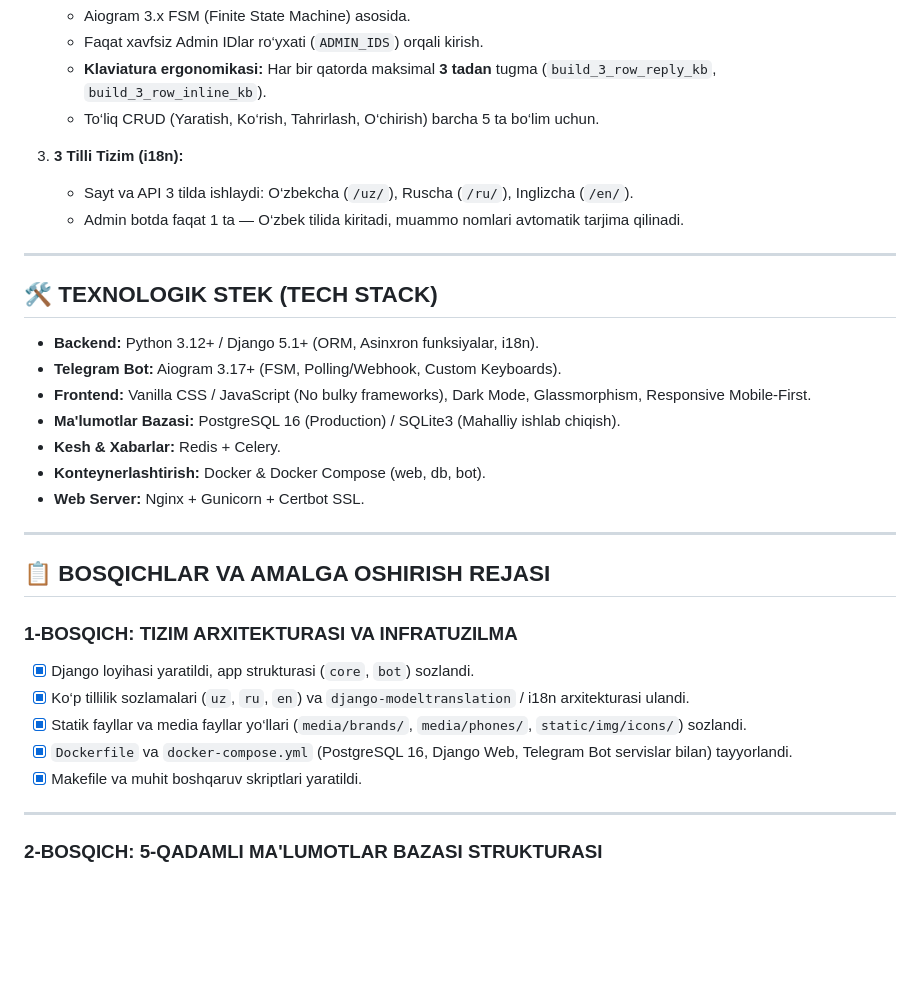
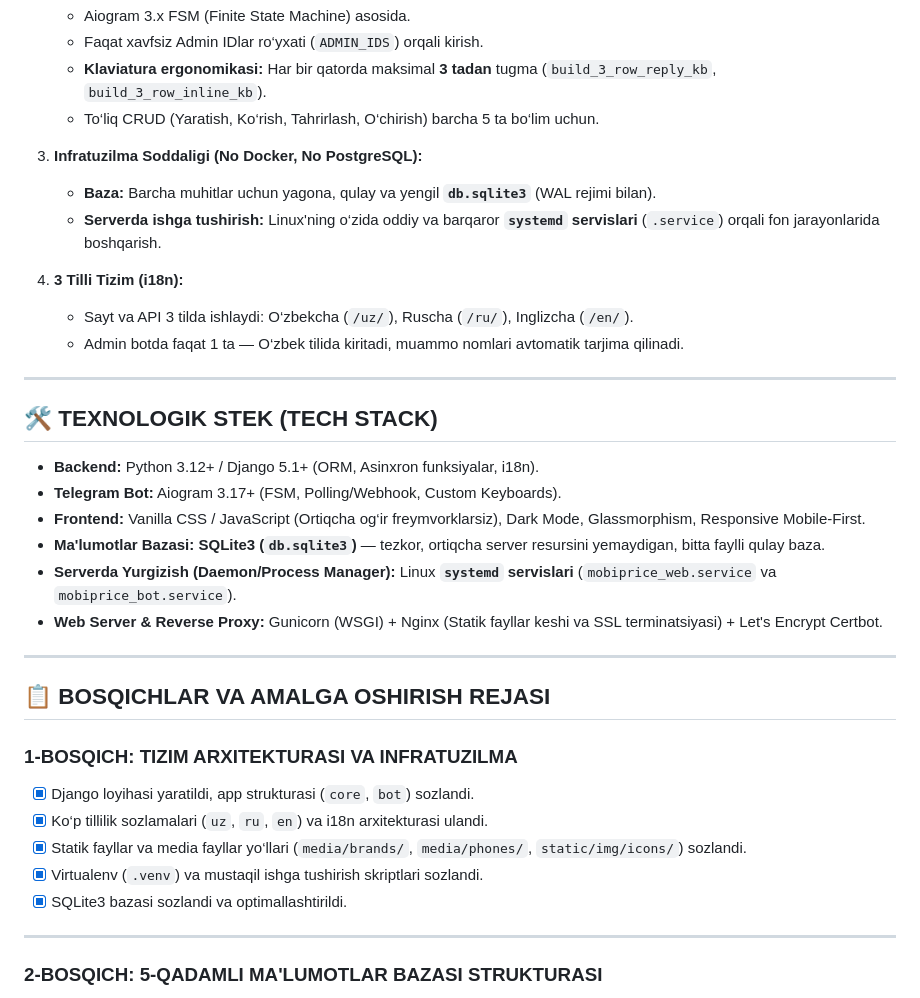
Before and after one commit to kadirkulovv/MobiPrice, a Markdown page: PROJECT_ROADMAP.md, the part around one of its changes. Drawn GitHub-style; blank space fills up the shorter version.

```diff
--- a/PROJECT_ROADMAP.md
+++ b/PROJECT_ROADMAP.md
@@ -20,7 +20,11 @@
    - **Klaviatura ergonomikasi:** Har bir qatorda maksimal **3 tadan** tugma (`build_3_row_reply_kb`, `build_3_row_inline_kb`).
    - To‘liq CRUD (Yaratish, Ko‘rish, Tahrirlash, O‘chirish) barcha 5 ta bo‘lim uchun.
 
-3. **3 Tilli Tizim (i18n):**
+3. **Infratuzilma Soddaligi (No Docker, No PostgreSQL):**
+   - **Baza:** Barcha muhitlar uchun yagona, qulay va yengil **`db.sqlite3`** (WAL rejimi bilan).
+   - **Serverda ishga tushirish:** Linux'ning o‘zida oddiy va barqaror **`systemd` servislari** (`.service`) orqali fon jarayonlarida boshqarish.
+
+4. **3 Tilli Tizim (i18n):**
    - Sayt va API 3 tilda ishlaydi: O‘zbekcha (`/uz/`), Ruscha (`/ru/`), Inglizcha (`/en/`).
    - Admin botda faqat 1 ta — O‘zbek tilida kiritadi, muammo nomlari avtomatik tarjima qilinadi.
 
@@ -30,11 +34,10 @@
 
 - **Backend:** Python 3.12+ / Django 5.1+ (ORM, Asinxron funksiyalar, i18n).
 - **Telegram Bot:** Aiogram 3.17+ (FSM, Polling/Webhook, Custom Keyboards).
-- **Frontend:** Vanilla CSS / JavaScript (No bulky frameworks), Dark Mode, Glassmorphism, Responsive Mobile-First.
-- **Ma'lumotlar Bazasi:** PostgreSQL 16 (Production) / SQLite3 (Mahalliy ishlab chiqish).
-- **Kesh & Xabarlar:** Redis + Celery.
-- **Konteynerlashtirish:** Docker & Docker Compose (web, db, bot).
-- **Web Server:** Nginx + Gunicorn + Certbot SSL.
+- **Frontend:** Vanilla CSS / JavaScript (Ortiqcha og‘ir freymvorklarsiz), Dark Mode, Glassmorphism, Responsive Mobile-First.
+- **Ma'lumotlar Bazasi:** **SQLite3 (`db.sqlite3`)** — tezkor, ortiqcha server resursini yemaydigan, bitta faylli qulay baza.
+- **Serverda Yurgizish (Daemon/Process Manager):** Linux **`systemd` servislari** (`mobiprice_web.service` va `mobiprice_bot.service`).
+- **Web Server & Reverse Proxy:** Gunicorn (WSGI) + Nginx (Statik fayllar keshi va SSL terminatsiyasi) + Let's Encrypt Certbot.
 
 ---
 
@@ -42,10 +45,10 @@
 
 ### 1-BOSQICH: TIZIM ARXITEKTURASI VA INFRATUZILMA
 - [x] Django loyihasi yaratildi, app strukturasi (`core`, `bot`) sozlandi.
-- [x] Ko‘p tillilik sozlamalari (`uz`, `ru`, `en`) va `django-modeltranslation` / i18n arxitekturasi ulandi.
+- [x] Ko‘p tillilik sozlamalari (`uz`, `ru`, `en`) va i18n arxitekturasi ulandi.
 - [x] Statik fayllar va media fayllar yo‘llari (`media/brands/`, `media/phones/`, `static/img/icons/`) sozlandi.
-- [x] `Dockerfile` va `docker-compose.yml` (PostgreSQL 16, Django Web, Telegram Bot servislar bilan) tayyorlandi.
-- [x] Makefile va muhit boshqaruv skriptlari yaratildi.
+- [x] Virtualenv (`.venv`) va mustaqil ishga tushirish skriptlari sozlandi.
+- [x] SQLite3 bazasi sozlandi va optimallashtirildi.
 
 ---
 
```
Also changed, not shown: other parts of PROJECT_ROADMAP.md (+23 -24 lines), ROADMAP.md (+35 -33 lines).
